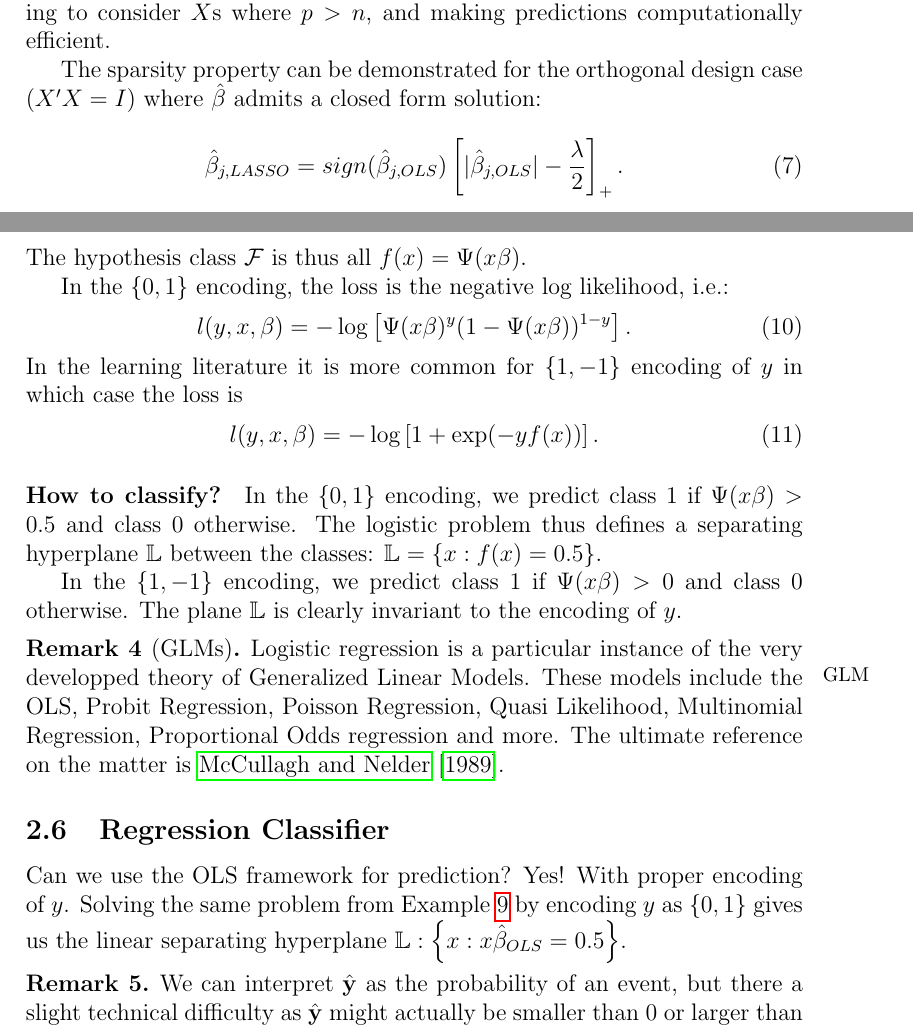
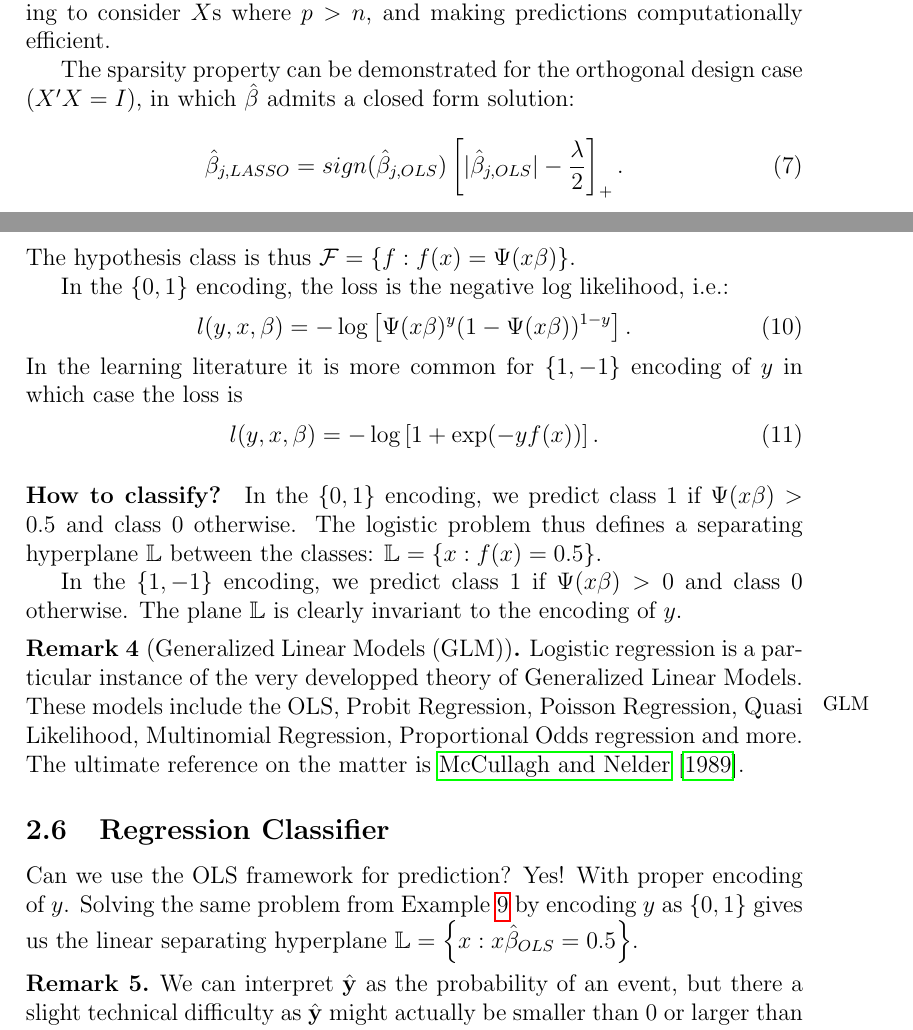
Before and after one commit to johnros/Intro2R, a LaTeX document (notes/notes.tex): two parts of pages 11 and 12 of 42, joined at a grey line, cut so that both start at the same text. Compiled offline with pdfLaTeX.

Commit message:
progress

```diff
--- a/notes/notes.tex
+++ b/notes/notes.tex
@@ -359,7 +359,7 @@ Eq.(\ref{eq:lasso}) does not have a closed form solution for $\estim{\beta}$ but
 The LASSO has gained much popularity as it has the property that $\estim{\beta}_{LASSO}$ has many zero entries. It is thus said to be \emph{sparse}\marginnote{Sparsity}.
 The sparsity property is very attractive as it acts as a model selection method, allowing to consider $X$s where $p>n$, and making predictions computationally efficient.
 
-The sparsity property can be demonstrated for the orthogonal design case ($X'X=I$) where $\estim{\beta}$ admits a closed form solution:
+The sparsity property can be demonstrated for the orthogonal design case ($X'X=I$), in which $\estim{\beta}$ admits a closed form solution:
 \begin{align}
 	\estim{\beta}_{j,LASSO} = sign(\estim{\beta}_{j,OLS}) \left[|\estim{\beta}_{j,OLS}|-\frac{\lambda}{2} \right]_+.
 \end{align}
@@ -378,6 +378,6 @@ In the statistical literature, $y$ is encoded as $\categories=\set{0,1}$ and $\h
 	& \Psi(t) = \frac{1}{1+e^{-t}}
 \end{align}
-The hypothesis class $\hypclass$ is thus all $\hyp(x)=\Psi(x\beta)$.
+The hypothesis class is thus  $\hypclass=\set{\hyp:\hyp(x)=\Psi(x\beta)} $.
 
 In the $\set{0,1}$ encoding, the loss is the negative log likelihood, i.e.:
 \begin{align}
@@ -399,7 +399,7 @@ The plane $\plane$ is clearly invariant to the encoding of $y$.
 
 
 
-\begin{remark}[GLMs]
+\begin{remark}[Generalized Linear Models (GLM)]
 Logistic regression is a particular instance of the very developped theory of Generalized Linear Models.\marginnote{GLM}
 These models include the OLS, Probit Regression, Poisson Regression, Quasi Likelihood, Multinomial Regression, Proportional Odds regression and more.
 The ultimate reference on the matter is \cite{mccullagh_generalized_1989}.
@@ -411,7 +411,7 @@ The ultimate reference on the matter is \cite{mccullagh_generalized_1989}.
 \subsection{Regression Classifier}
 \label{sec:regression_classifier}
 Can we use the OLS framework for prediction? Yes! With proper encoding of $y$.
-Solving the same problem from Example~\ref{eg:OLS} by encoding $y$ as $\set{0,1}$ gives us the linear separating hyperplane $\plane: \set{x:x\estim{\beta}_{OLS}=0.5}$.
+Solving the same problem from Example~\ref{eg:OLS} by encoding $y$ as $\set{0,1}$ gives us the linear separating hyperplane $\plane= \set{x:x\estim{\beta}_{OLS}=0.5}$.
 
 \begin{remark}
 We can interpret $\estim{y}$ as the probability of an event, but there a slight technical difficulty as $\estim{y}$ might actually be smaller than $0$ or larger than $1$.
```
Also changed, not shown: notes/notes.pdf, notes/notes.tex (8 more changed lines).
